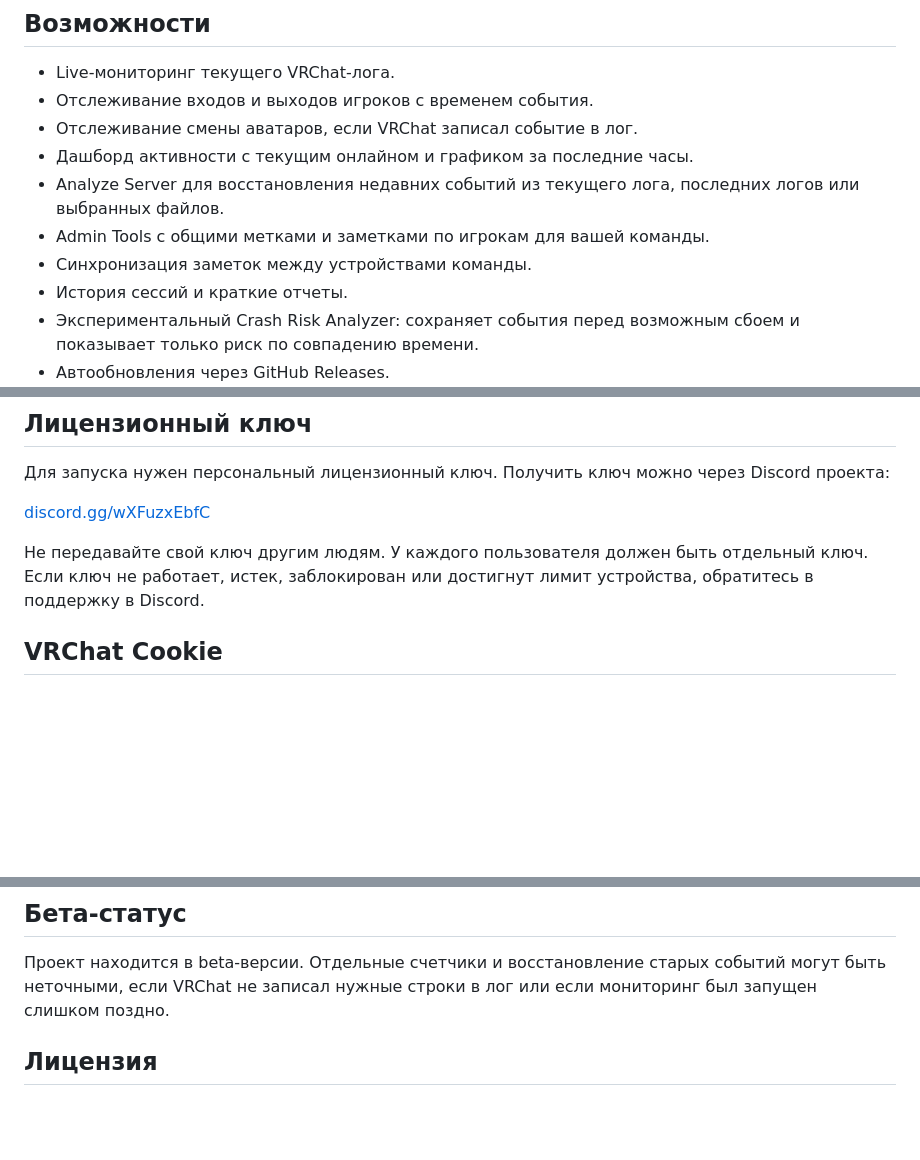
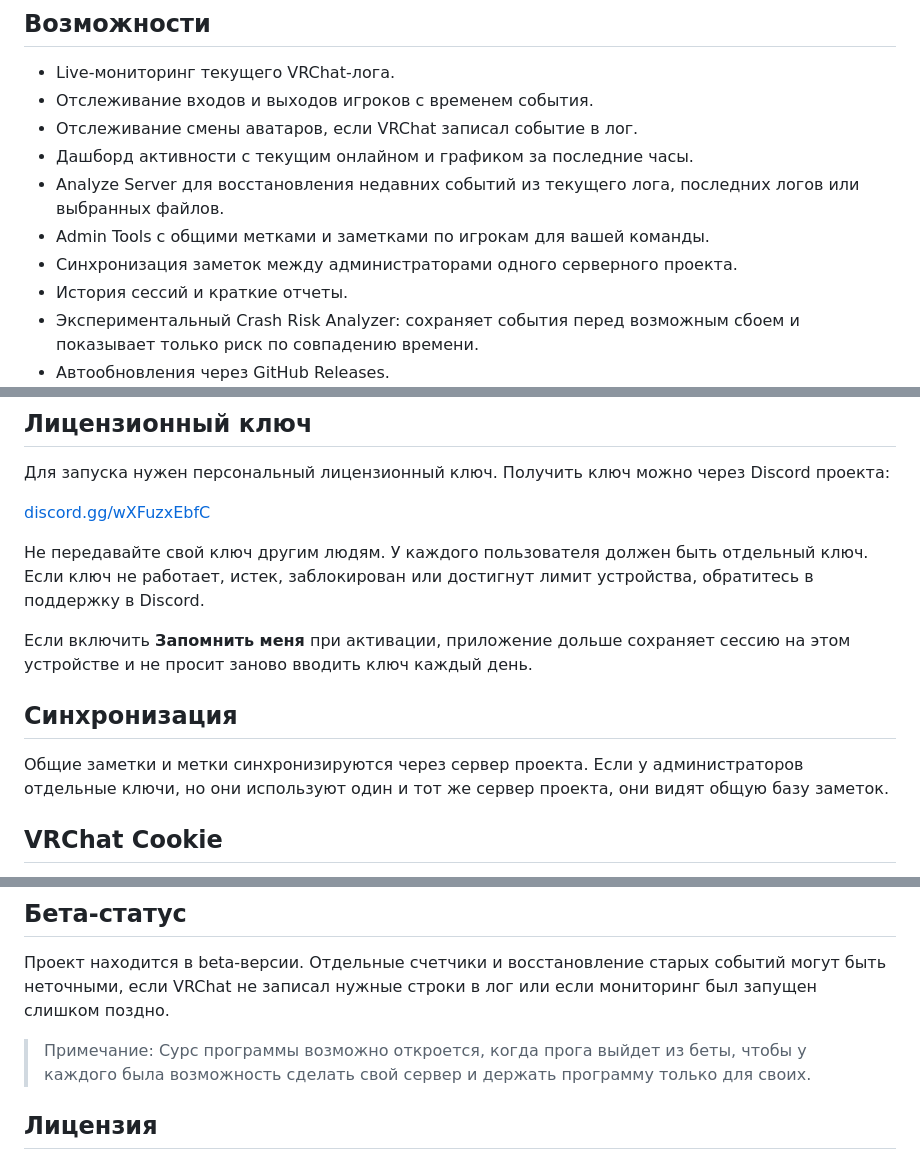
Before and after one commit to Rosecod337/VRChatAdminToolsPublic, a Markdown page: README.md, 3 parts joined by grey strips. Drawn GitHub-style; blank space fills up the shorter version.

Commit message:
Update README for 0.5 beta

```diff
--- a/README.md
+++ b/README.md
@@ -15,7 +15,7 @@ Windows-приложение для администраторов и модер
 - Дашборд активности с текущим онлайном и графиком за последние часы.
 - Analyze Server для восстановления недавних событий из текущего лога, последних логов или выбранных файлов.
 - Admin Tools с общими метками и заметками по игрокам для вашей команды.
-- Синхронизация заметок между устройствами команды.
+- Синхронизация заметок между администраторами одного серверного проекта.
 - История сессий и краткие отчеты.
 - Экспериментальный Crash Risk Analyzer: сохраняет события перед возможным сбоем и показывает только риск по совпадению времени.
 - Автообновления через GitHub Releases.
@@ -33,6 +33,12 @@ Windows-приложение для администраторов и модер
 [discord.gg/wXFuzxEbfC](https://discord.gg/wXFuzxEbfC)
 
 Не передавайте свой ключ другим людям. У каждого пользователя должен быть отдельный ключ. Если ключ не работает, истек, заблокирован или достигнут лимит устройства, обратитесь в поддержку в Discord.
+
+Если включить **Запомнить меня** при активации, приложение дольше сохраняет сессию на этом устройстве и не просит заново вводить ключ каждый день.
+
+## Синхронизация
+
+Общие заметки и метки синхронизируются через сервер проекта. Если у администраторов отдельные ключи, но они используют один и тот же сервер проекта, они видят общую базу заметок.
 
 ## VRChat Cookie
 
@@ -72,6 +78,8 @@ Cookie хранится локально на вашем компьютере.
 
 Проект находится в beta-версии. Отдельные счетчики и восстановление старых событий могут быть неточными, если VRChat не записал нужные строки в лог или если мониторинг был запущен слишком поздно.
 
+> Примечание: Сурс программы возможно откроется, когда прога выйдет из беты, чтобы у каждого была возможность сделать свой сервер и держать программу только для своих.
+
 ## Лицензия
 
 Программное обеспечение является проприетарным. Распространение, декомпиляция и reverse engineering запрещены.
```
